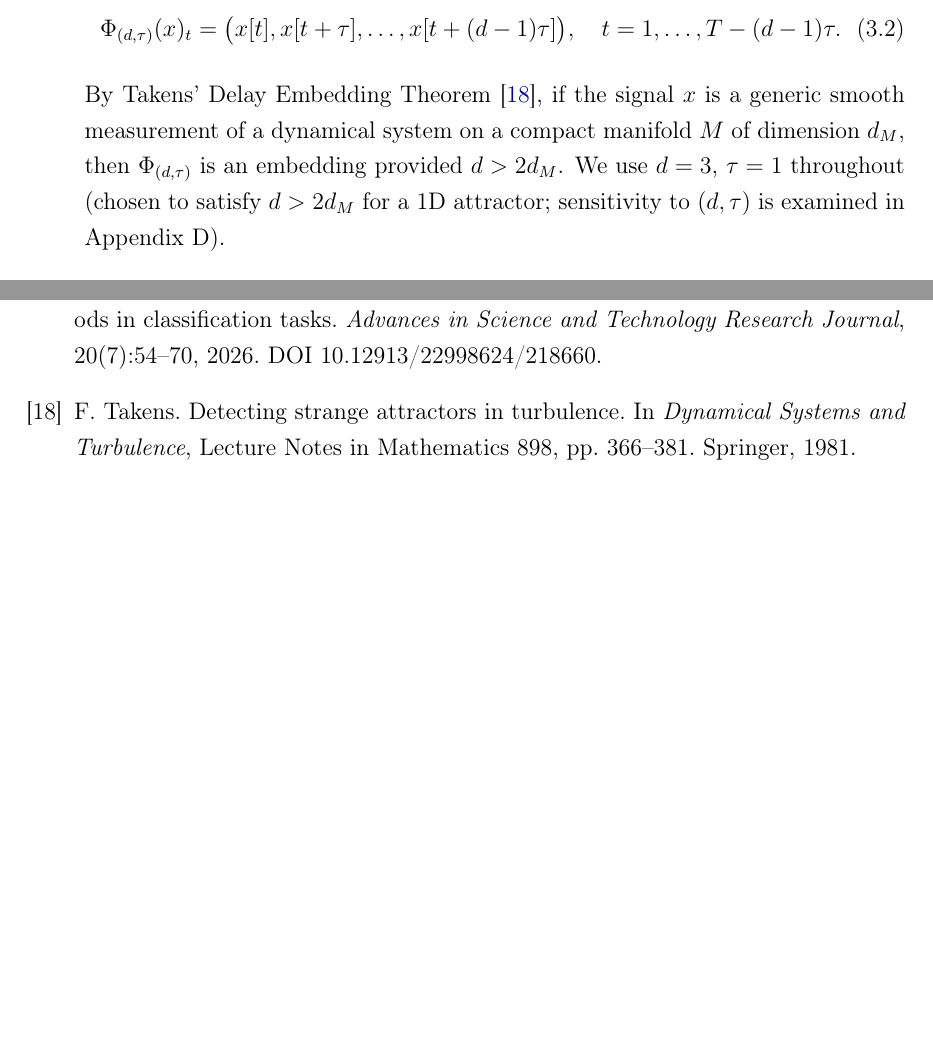
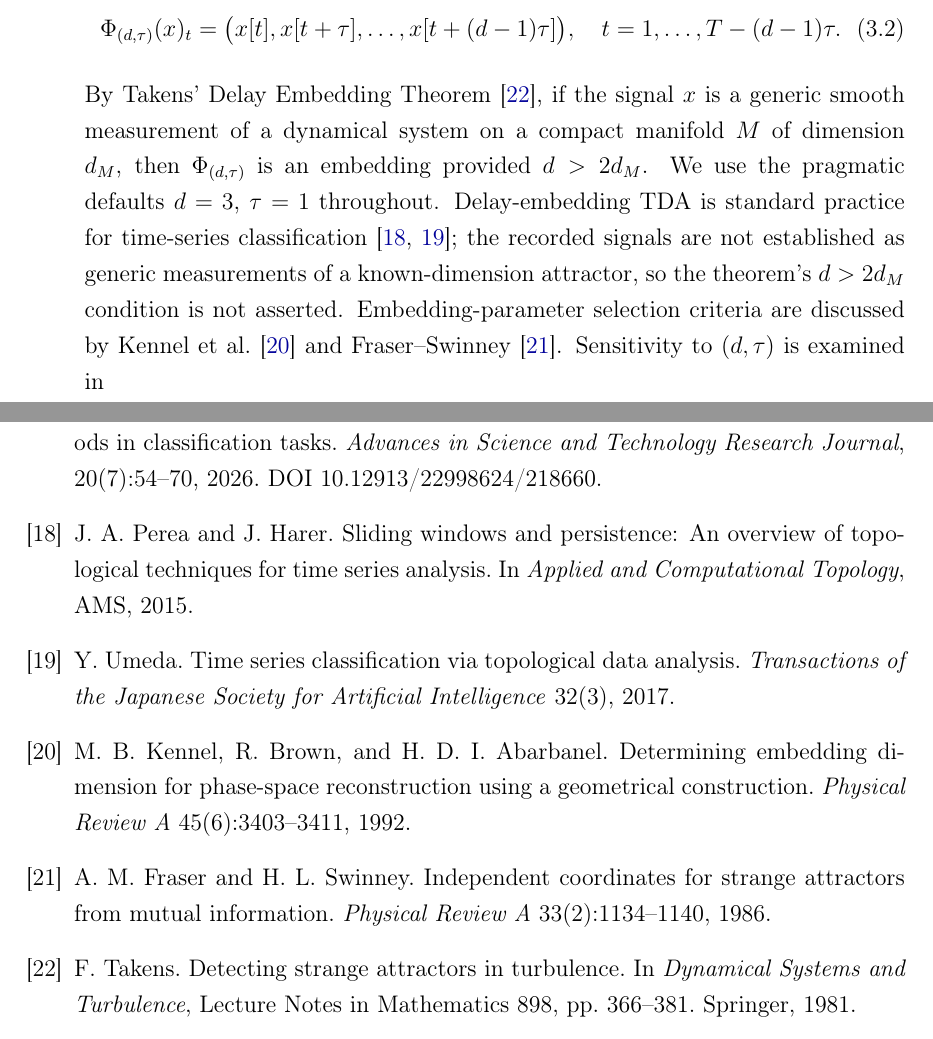
Before and after one commit to KRUZZZZY/tda-benchmark, a LaTeX thesis (dissertation.tex): two parts of pages 19 and 57 of 58 before the commit and two parts of pages 19 and 59 of 60 after it, joined at a grey line, cut so that both start at the same text, the shorter picture padded with empty space. Compiled offline with pdfLaTeX.

Commit message:
docs(audit wave-1 deferred): implement the 5 deferred findings + 4 new bibitems
- ECG5000 per-class recall: printed figures (17.6/34.5/1.4/76.5/72.0)
  matched NO aggregation of beyond_accuracy_ecg5000.db; replaced with the
  reproducible pooled means over the 10 completed configs x 5 folds
  (16.3/31.8/1.7/73.9/71.8) and labelled the estimator in the text. The
  qualitative claim (minor classes unlearned; betti/sil class-4 0%) survives.
- Table D.1: (3,1) filtration cell 1.13->1.12pp and (3,3) 0.13->0.12pp
  corrected to takens_sweep.db values (auditor's (2,3) claim did NOT
  reproduce — my recompute matches the printed 0.12/2.62/3.88 there).
- Torus H1 persistence range: paper quoted [0.608, 1.156] but ripser on all
  101 shipped tori (top-2 per cloud) gives [0.556, 1.156] (0.608 is only the
  4th-smallest); corrected at all 3 sites and stored in
  baseline_experiments.db bottleneck.torus_h1_range (additive column).
- Takens justification: 'chosen to satisfy d > 2 d_M for a 1D attractor'
  asserted an unestablished attractor dimension; now pragmatic defaults with
  the theorem's condition explicitly not asserted + delay-embedding-TDA
  practice citations (perea2015, umed2017) and parameter-selection
  literature (kennel1992, fraserswinney1986).
- Conti 18% qualifier: intro + discussion now say 'H0-only naive
  cubical-binary pipeline', matching the abstract's wording.
- 4 new bibitems added (perea2015, umed2017, kennel1992, fraserswinney1986).

pdflatex x2 clean: 60pp, 0 errors, 0 undefined refs.

```diff
--- a/dissertation.tex
+++ b/dissertation.tex
@@ -823,9 +823,14 @@ where:
     By Takens' Delay Embedding Theorem \cite{takens1981}, if the signal $x$
     is a generic smooth measurement of a dynamical system on a
     compact manifold $M$ of dimension $d_M$, then $\Phi_{(d,\tau)}$
-    is an embedding provided $d > 2 d_M$. We use $d = 3$, $\tau = 1$
-    throughout (chosen to satisfy $d > 2 d_M$ for a 1D attractor;
-    sensitivity to $(d, \tau)$ is examined in Appendix~D).
+    is an embedding provided $d > 2 d_M$. We use the pragmatic defaults $d = 3$, $\tau = 1$ throughout.
+    Delay-embedding TDA is standard practice for time-series
+    classification \cite{perea2015,umed2017}; the recorded signals are
+    not established as generic measurements of a known-dimension
+    attractor, so the theorem's $d > 2 d_M$ condition is not asserted.
+    Embedding-parameter selection criteria are discussed by Kennel et
+    al.\ \cite{kennel1992} and Fraser--Swinney \cite{fraserswinney1986}.
+    Sensitivity to $(d, \tau)$ is examined in
   \item \textbf{Filt}. Constructs a filtration $\{K_\varepsilon\}$
     from $Y$ and computes the persistence diagram
     $\mathcal{D} = \Dgm_0 \cup \Dgm_1$ (homology dimensions 0 and 1).
@@ -2591,6 +2597,30 @@ in classification tasks.
 \textit{Advances in Science and Technology Research Journal},
 20(7):54--70, 2026. DOI 10.12913/22998624/218660.
 
+\bibitem{perea2015}
+J.~A.~Perea and J.~Harer.
+Sliding windows and persistence: An overview of topological
+techniques for time series analysis.
+In \textit{Applied and Computational Topology}, AMS, 2015.
+
+\bibitem{umed2017}
+Y.~Umeda.
+Time series classification via topological data analysis.
+\textit{Transactions of the Japanese Society for Artificial
+Intelligence} 32(3), 2017.
+
+\bibitem{kennel1992}
+M.~B.~Kennel, R.~Brown, and H.~D.~I.~Abarbanel.
+Determining embedding dimension for phase-space reconstruction using
+a geometrical construction.
+\textit{Physical Review A} 45(6):3403--3411, 1992.
+
+\bibitem{fraserswinney1986}
+A.~M.~Fraser and H.~L.~Swinney.
+Independent coordinates for strange attractors from mutual
+information.
+\textit{Physical Review A} 33(2):1134--1140, 1986.
+
 \bibitem{takens1981}
 F.~Takens.
 Detecting strange attractors in turbulence.
```
Also changed, not shown: dissertation.tex (31 more changed lines).
